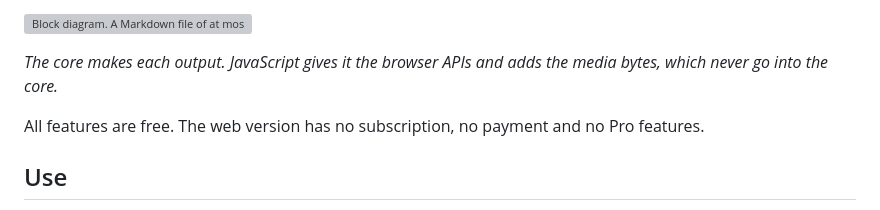
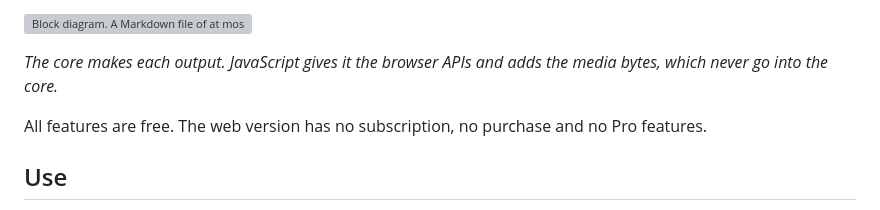
Before and after one commit to yujieteo/marklove-web, a Markdown page: README.md, the part around the change. GitHub-like rendering; grey boxes are pictures that could not be loaded.

Commit message:
no-mistakes(review): restore README purchase wording and encoder phrasing

```diff
--- a/README.md
+++ b/README.md
@@ -8,7 +8,7 @@ This is a port of the Marklove app for iPhone, iPad and Mac. The core is in [Goo
 
 *The core makes each output. JavaScript gives it the browser APIs and adds the media bytes, which never go into the core.*
 
-All features are free. The web version has no subscription, no payment and no Pro features.
+All features are free. The web version has no subscription, no purchase and no Pro features.
 
 ## Use
 
```
